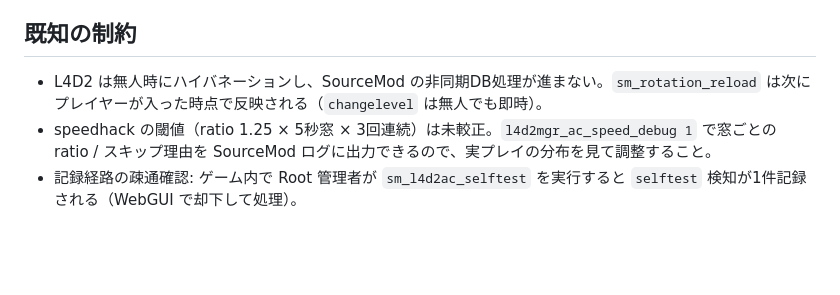
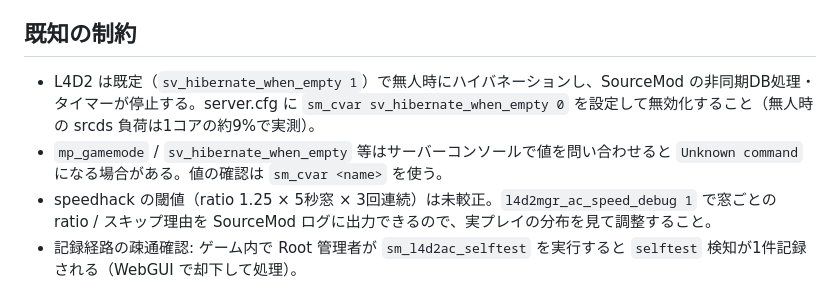
Before and after one commit to motoki696/l4d2mgr, a Markdown page: README.md, the part around the change. Drawn GitHub-style; blank space fills up the shorter version.

Commit message:
README: document hibernation fix (sv_hibernate_when_empty 0) and sm_cvar query tip
Co-Authored-By: Claude Opus 5.5 <noreply@anthropic.com>
Claude-Session: https://claude.ai/code/session_017J3Ho62RwLbpt5jBzFpiKR

```diff
--- a/README.md
+++ b/README.md
@@ -48,7 +48,8 @@ DB・通知・クールダウンは ac_core が処理する。
 
 ## 既知の制約
 
-- L4D2 は無人時にハイバネーションし、SourceMod の非同期DB処理が進まない。`sm_rotation_reload` は次にプレイヤーが入った時点で反映される（`changelevel` は無人でも即時）。
+- L4D2 は既定（`sv_hibernate_when_empty 1`）で無人時にハイバネーションし、SourceMod の非同期DB処理・タイマーが停止する。server.cfg に `sm_cvar sv_hibernate_when_empty 0` を設定して無効化すること（無人時の srcds 負荷は1コアの約9%で実測）。
+- `mp_gamemode` / `sv_hibernate_when_empty` 等はサーバーコンソールで値を問い合わせると `Unknown command` になる場合がある。値の確認は `sm_cvar <name>` を使う。
 - speedhack の閾値（ratio 1.25 × 5秒窓 × 3回連続）は未較正。`l4d2mgr_ac_speed_debug 1` で窓ごとの ratio / スキップ理由を SourceMod ログに出力できるので、実プレイの分布を見て調整すること。
 - 記録経路の疎通確認: ゲーム内で Root 管理者が `sm_l4d2ac_selftest` を実行すると `selftest` 検知が1件記録される（WebGUI で却下して処理）。
 
```
